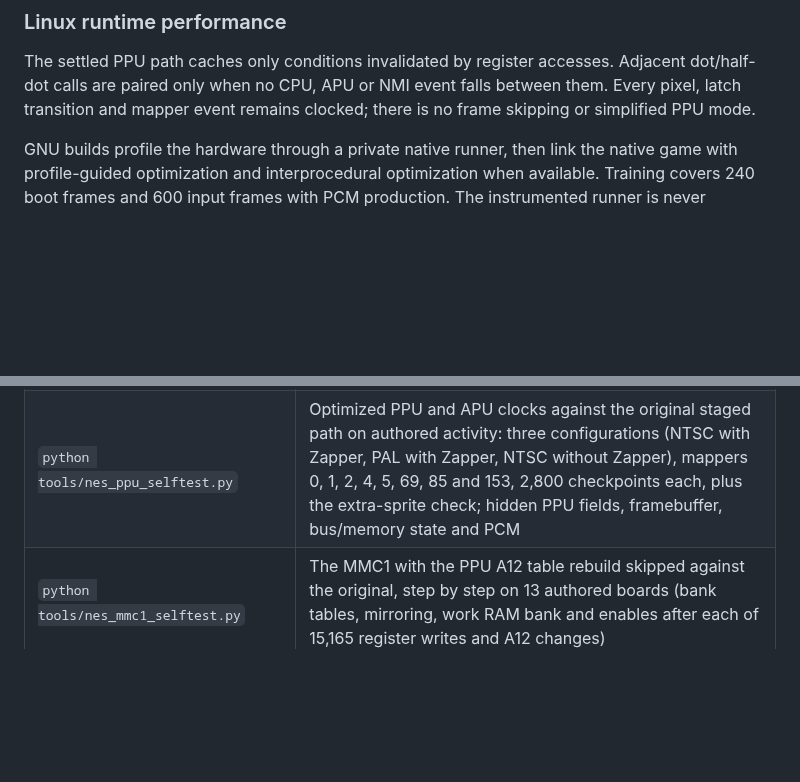
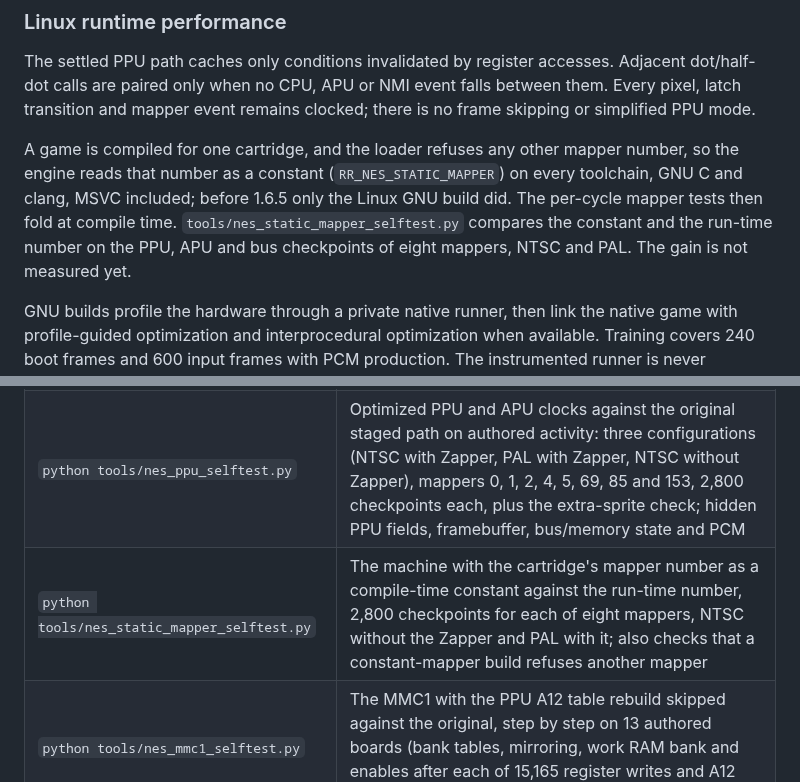
Before and after one commit to ArthurReboulSalze/RetroRecomp, a Markdown page: docs/NES.md, 2 parts joined by grey strips. Drawn GitHub-style; blank space fills up the shorter version.

Commit message:
NES: the constant mapper number on every toolchain and its self-test, in the NES page
Co-Authored-By: Claude Sonnet 5.5 <noreply@anthropic.com>

```diff
--- a/docs/NES.md
+++ b/docs/NES.md
@@ -150,6 +150,12 @@ The settled PPU path caches only conditions invalidated by register accesses.
 Adjacent dot/half-dot calls are paired only when no CPU, APU or NMI event falls
 between them. Every pixel, latch transition and mapper event remains clocked;
 there is no frame skipping or simplified PPU mode.
+
+A game is compiled for one cartridge, and the loader refuses any other mapper number, so the engine
+reads that number as a constant (`RR_NES_STATIC_MAPPER`) on every toolchain, GNU C and clang, MSVC
+included; before 1.6.5 only the Linux GNU build did. The per-cycle mapper tests then fold at compile
+time. `tools/nes_static_mapper_selftest.py` compares the constant and the run-time number on the PPU,
+APU and bus checkpoints of eight mappers, NTSC and PAL. The gain is not measured yet.
 
 GNU builds profile the hardware through a private native runner, then
 link the native game with profile-guided optimization and interprocedural
@@ -357,6 +363,7 @@ same engine's internal CPU and bus; they do not certify physical hardware.
 | `python tools/nes_guarded_selftest.py` | Authored RAM guards and PPU-driven mapper fetch comparisons (mappers 0, 5, 69, 1, 153, 155): all 256 opcodes, changed operands, RAM mirrors, RAM/ROM and RAM/register boundaries, NMI/IRQ, OAM and DMC DMA, pending reset, changed-opcode rejection |
 | `python tools/nes_windows_selftest.py` | Lower-ROM selection, protected cartridge RAM (mappers 40, 69, 21, 22, 23, 25, 80, 207, 82, 552), bank boundaries, DMC/OAM DMA, pending IRQ/NMI/reset; altered ROM fetches must keep visible fallback and must not pollute upper-address ROM seeds |
 | `python tools/nes_ppu_selftest.py` | Optimized PPU and APU clocks against the original staged path on authored activity: three configurations (NTSC with Zapper, PAL with Zapper, NTSC without Zapper), mappers 0, 1, 2, 4, 5, 69, 85 and 153, 2,800 checkpoints each, plus the extra-sprite check; hidden PPU fields, framebuffer, bus/memory state and PCM |
+| `python tools/nes_static_mapper_selftest.py` | The machine with the cartridge's mapper number as a compile-time constant against the run-time number, 2,800 checkpoints for each of eight mappers, NTSC without the Zapper and PAL with it; also checks that a constant-mapper build refuses another mapper |
 | `python tools/nes_mmc1_selftest.py` | The MMC1 with the PPU A12 table rebuild skipped against the original, step by step on 13 authored boards (bank tables, mirroring, work RAM bank and enables after each of 15,165 register writes and A12 changes) |
 | `python tools/nes_machine_selftest.py` | Authored NTSC/PAL fixtures: clock/APU behaviour, beam-driven Zapper detection, snapshot round trips, mapper audio, corrupted-state rejection without mutation |
 | `python tools/nes_audio_selftest.py` | The host kit's callback-ring output and authored PCM timelines, silently |
```
